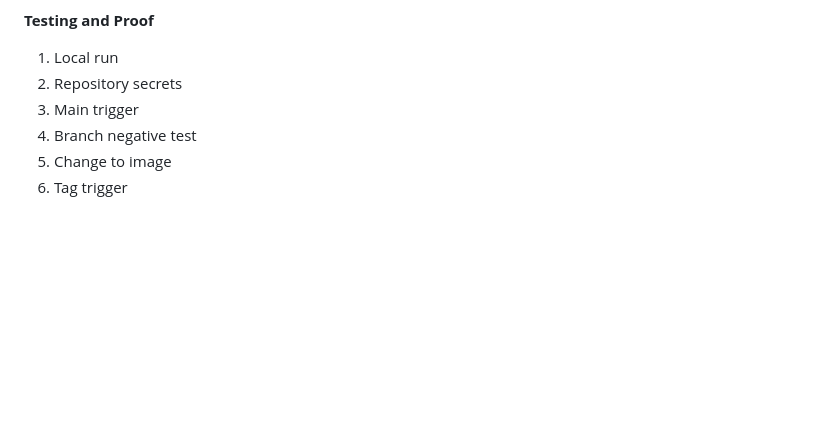
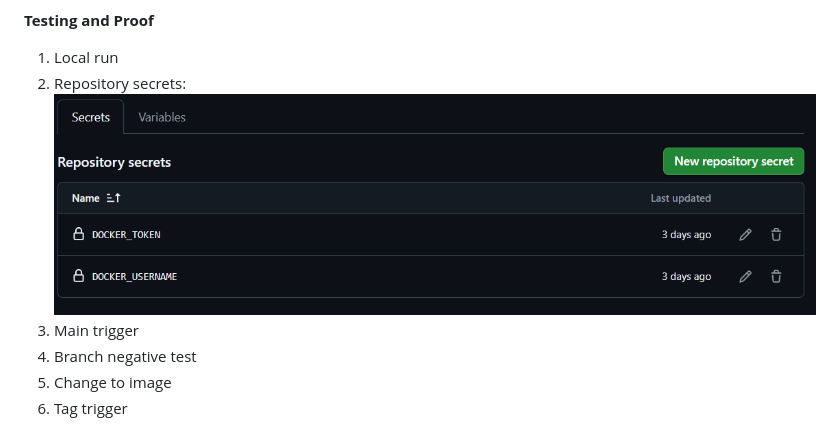
Before and after one commit to WSU-kduncan/ceg3120-cicd-richardson346-f26, a Markdown page: README-CI.md, the part around the change. Rendered like a GitHub page; pictures changed too: images/testing2.png (added); blank space fills up the shorter version.

Commit message:
Added testing image

```diff
--- a/README-CI.md
+++ b/README-CI.md
@@ -28,7 +28,7 @@
 
 **Testing and Proof**
 1. Local run
-2. Repository secrets
+2. Repository secrets: ![The main website page](images/testing2.png)
 3. Main trigger
 4. Branch negative test
 5. Change to image
```
